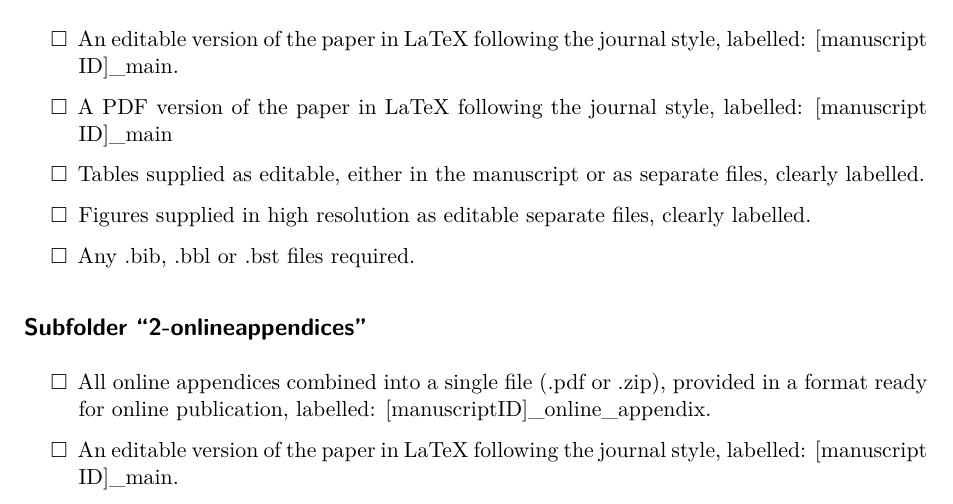
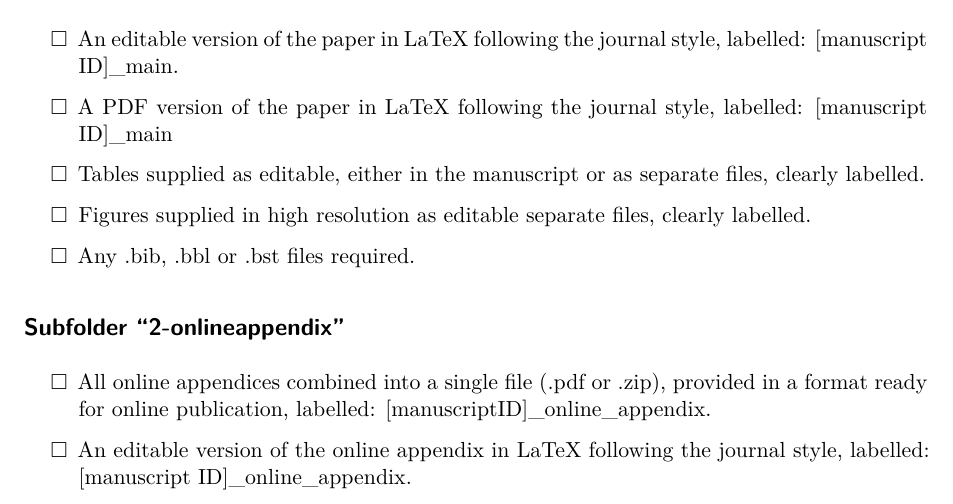
Before and after one commit to ectjdataeditor/ectjdataeditor.github.io, a Quarto document (checklist.qmd): part of page 1 of 3, cut so that both start at the same text. Rendered offline with R 4.5, knitr and Pandoc in place of Quarto, then LaTeX, with nearby package versions.

Commit message:
Corrects for online appendix folder name

```diff
--- a/checklist.qmd
+++ b/checklist.qmd
@@ -30,11 +30,11 @@ Thank you!
 
 - [ ] Any .bib, .bbl or .bst files required.
 
-## Subfolder "2-onlineappendices"
+## Subfolder "2-onlineappendix"
 
 - [ ] All online appendices combined into a single file (.pdf or .zip), provided in a format ready for online publication, labelled: [manuscriptID]_online_appendix.
 
-- [ ] An editable version of the paper in LaTeX following the journal style, labelled: [manuscript ID]_main.
+- [ ] An editable version of the online appendix in LaTeX following the journal style, labelled: [manuscript ID]_online_appendix.
 
 ## Subfolder "3-replication-package"
 
```
